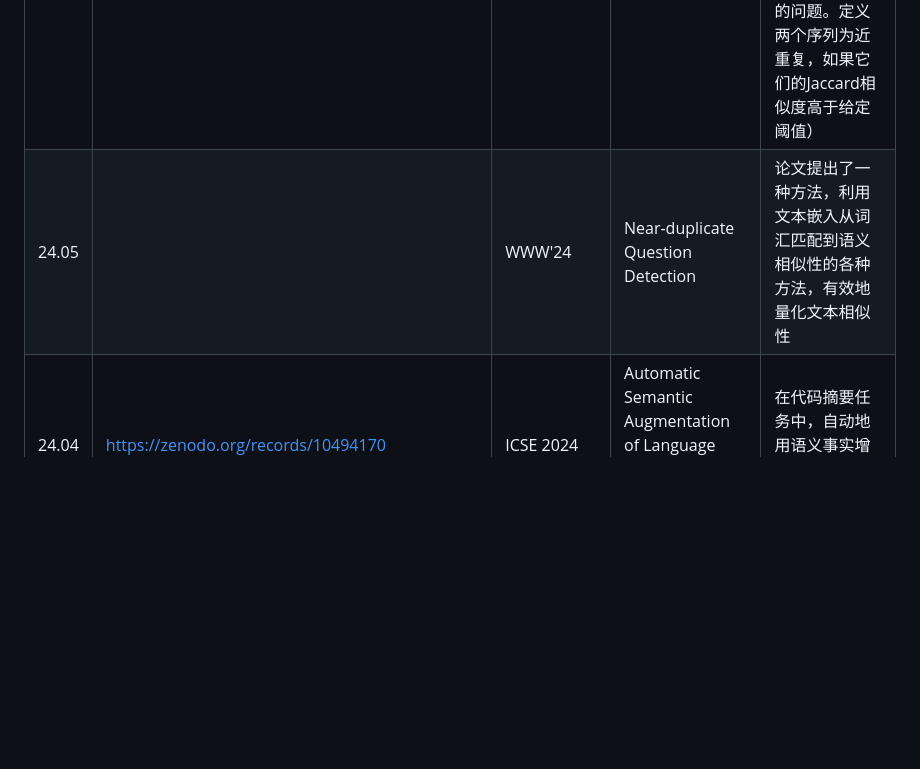
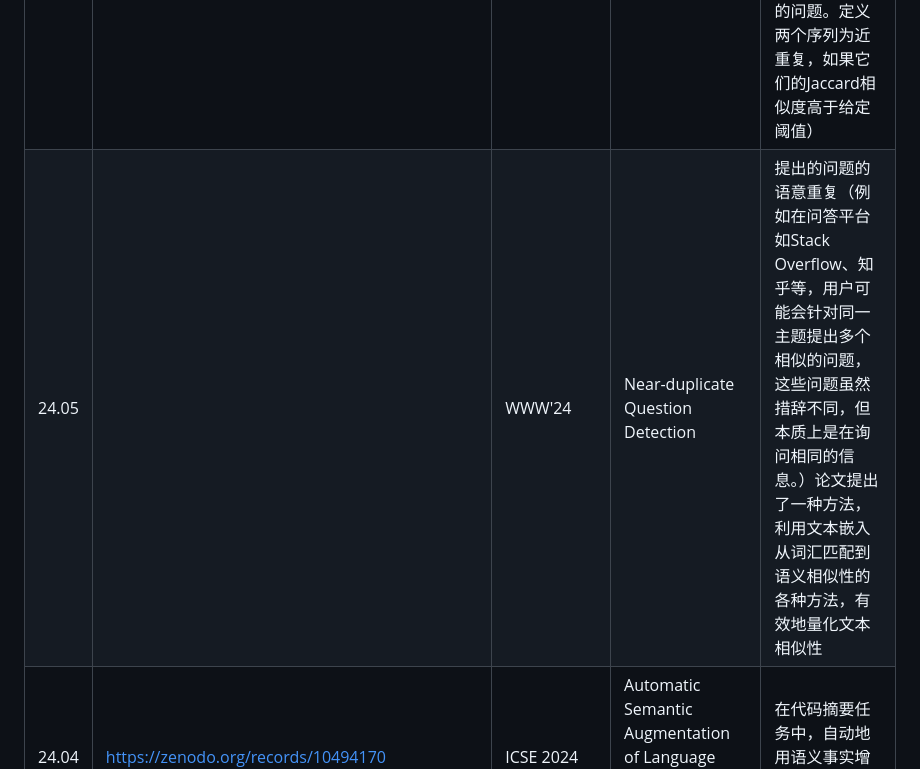
Before and after one commit to happyduck-313/llm-Semantic-duplicates, a Markdown page: papers.md, the part around the change. GitHub-like rendering; blank space fills up the shorter version.

```diff
--- a/papers.md
+++ b/papers.md
@@ -6,7 +6,7 @@
 | 23.03 | https://github.com/facebookresearch/SemDeDup | arxiv                      | SemDeDup: Data-efficient learning at web-scale through semantic deduplication| 对语义重复的数据进行清洗，先找Embedding再聚类再设置阈值进行门控。   |
 |23.12|没找到|NeurIPS'23|D4: Improving LLM Pretraining via Document De-Duplication and Diversification|和SemDeDup一个作者，先用SemDeDup去重，然后重新聚类，再使用SSL Prototypes进行数据选择。他的数据重复选择是设计过的，而非随机的。|
 | 23.06 |   没找到   | SIGMOD'23     | Near-Duplicate Sequence Search at Scale for Large Language Model Memorization Evaluation | 提出了对数据集里近似重复（Near-Duplicate）序列搜索算法 （算法为训练语料库中的每个序列创建min-hash草图，并比较查询序列的草图与训练序列的草图以找到近重复），以及新的评估方案（提出了评估LLM生成的文本中有多少具有训练数据中的近重复序列的问题。定义两个序列为近重复，如果它们的Jaccard相似度高于给定阈值）|
-|24.05||WWW'24|Near-duplicate Question Detection|论文提出了一种方法，利用文本嵌入从词汇匹配到语义相似性的各种方法，有效地量化文本相似性|
+|24.05||WWW'24|Near-duplicate Question Detection|提出的问题的语意重复（例如在问答平台如Stack Overflow、知乎等，用户可能会针对同一主题提出多个相似的问题，这些问题虽然措辞不同，但本质上是在询问相同的信息。）论文提出了一种方法，利用文本嵌入从词汇匹配到语义相似性的各种方法，有效地量化文本相似性|
 |24.04|https://zenodo.org/records/10494170|ICSE 2024|Automatic Semantic Augmentation of Language Model Prompts (for Code Summarization)|在代码摘要任务中，自动地用语义事实增强LLM的提示可以提高性能|
 |24.01||HILDA'24|Cocoon: Semantic Table Profiling Using Large Language Models|将语义信息融入统计剖析中。通过增加三个步骤来增强传统剖析方法：语义上下文、语义剖析和语义审查|
 |23.09|https://huggingface.co/MBZUAI-LLM/SlimPajama-DC    以及   https://huggingface.co/datasets/MBZUAI-LLM/SlimPajama-627B-DC |arxiv|SlimPajama-DC: Understanding Data Combinations for LLM Training|在我们对 SlimPajama 的研究过程中，出现了两个关键的观察结果：(1) 全局重复数据删除与局部重复数据删除。我们分析和讨论全局（跨不同数据集源）和本地（在单一数据集源内）重复数据删除如何影响训练模型的性能。 (2) 组合中高度去重的多源数据集的比例。|
```
